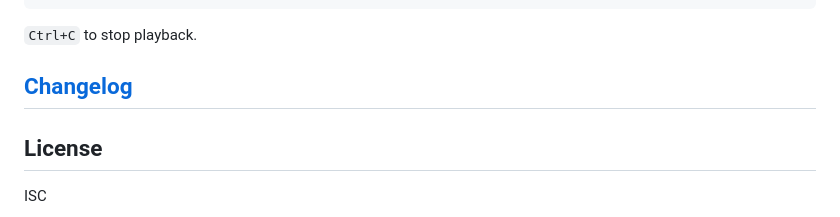
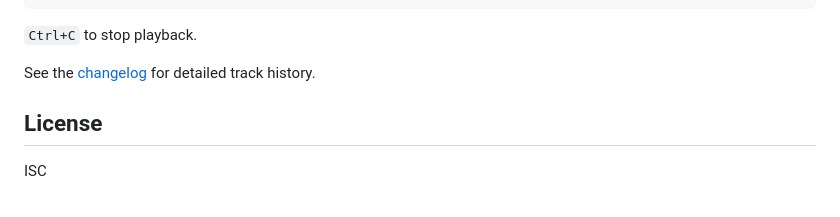
Before and after one commit to kennethreitz/interpretations, a Markdown page: README.md, the part around the change. GitHub-like rendering.

Commit message:
Fix changelog link in README
Co-Authored-By: Claude Opus 4.6 (1M context) <noreply@anthropic.com>

```diff
--- a/README.md
+++ b/README.md
@@ -66,7 +66,7 @@ uv run play.py --list                                          # list all tracks
 
 `Ctrl+C` to stop playback.
 
-## [Changelog](CHANGELOG.md)
+See the [changelog](CHANGELOG.md) for detailed track history.
 
 ## License
 
```
